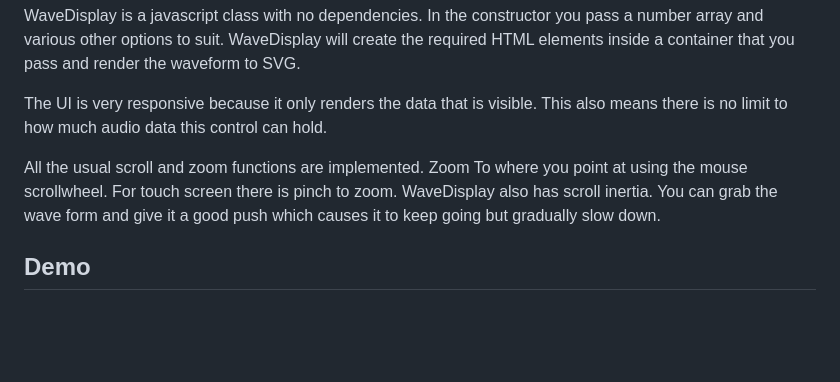
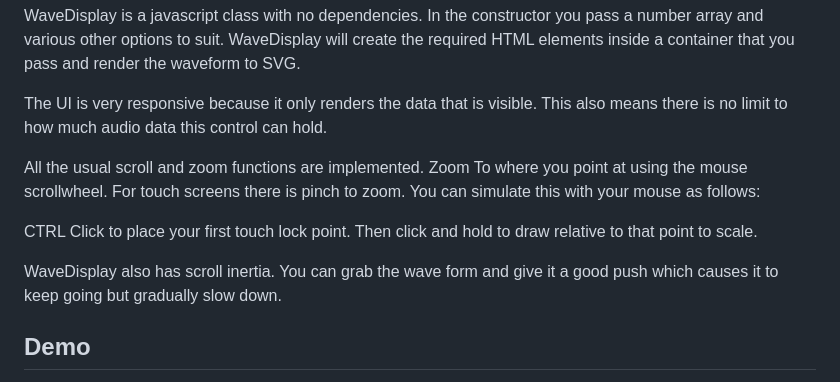
Before and after one commit to dinther/wavedisplay, a Markdown page: README.md, the part around the change. Drawn GitHub-style; blank space fills up the shorter version.

Commit message:
CTRL test

```diff
--- a/README.md
+++ b/README.md
@@ -6,7 +6,10 @@ WaveDisplay will create the required HTML elements inside a container that you p
 
 The UI is very responsive because it only renders the data that is visible. This also means there is no limit to how much audio data this control can hold.
 
-All the usual scroll and zoom functions are implemented. Zoom To where you point at using the mouse scrollwheel. For touch screen there is pinch to zoom.
+All the usual scroll and zoom functions are implemented. Zoom To where you point at using the mouse scrollwheel. For touch screens there is pinch to zoom. You can simulate this with your mouse as follows:
+
+CTRL Click to place your first touch lock point. Then click and hold to draw relative to that point to scale.
+
 WaveDisplay also has scroll inertia. You can grab the wave form and give it a good push which causes it to keep going but gradually slow down.
 
 ## Demo
```
